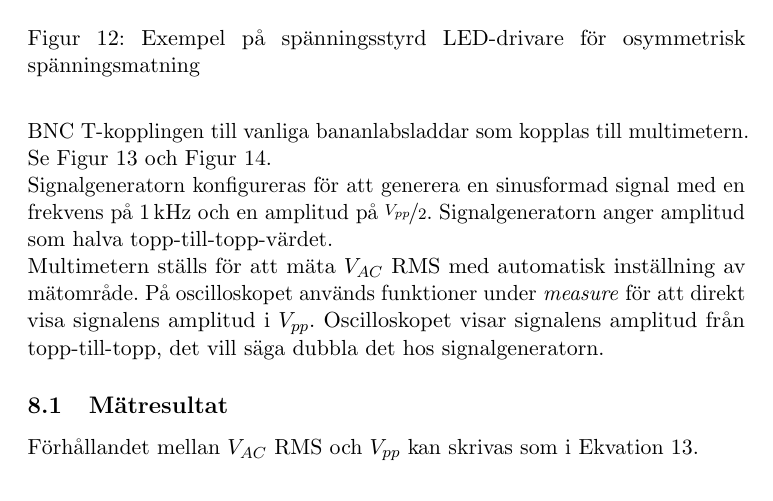
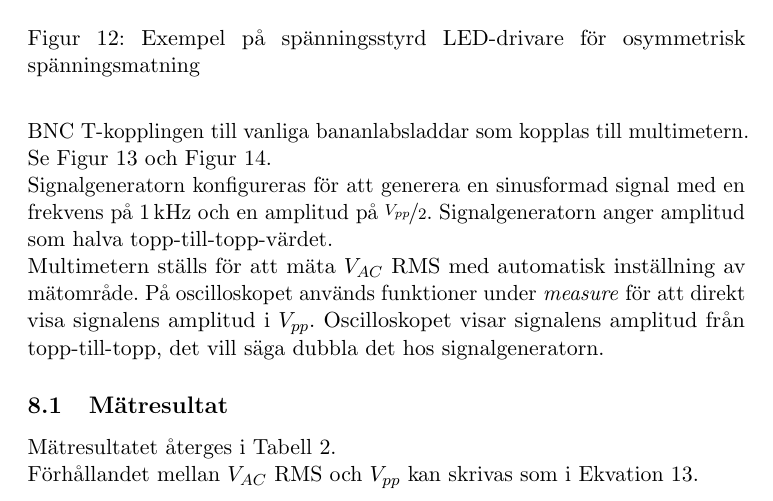
Before and after one commit to jonasjberg/EE466-lab03, a LaTeX paper (ee466_lab-03.tex): part of page 17 of 25, cut so that both start at the same text. Compiled offline with pdfLaTeX.

Commit message:
Korrigeringar i sektion 7.

```diff
--- a/ee466_lab-03.tex
+++ b/ee466_lab-03.tex
@@ -621,7 +621,8 @@ signalgeneratorn.
 
 \subsection{Mätresultat}\label{}
 % ------------------------------------------------------------------------------
-Förhållandet mellan  $V_{AC}$ RMS och $V_{pp}$ kan skrivas som i Ekvation
+Mätresultatet återges i Tabell \ref{7tabell}.
+\par Förhållandet mellan  $V_{AC}$ RMS och $V_{pp}$ kan skrivas som i Ekvation
 \ref{eq:rms-eq}.
 
 \begin{equation}\label{eq:rms-eq}
```
Also changed, not shown: ee466_lab-03.tex (2 more changed lines).
